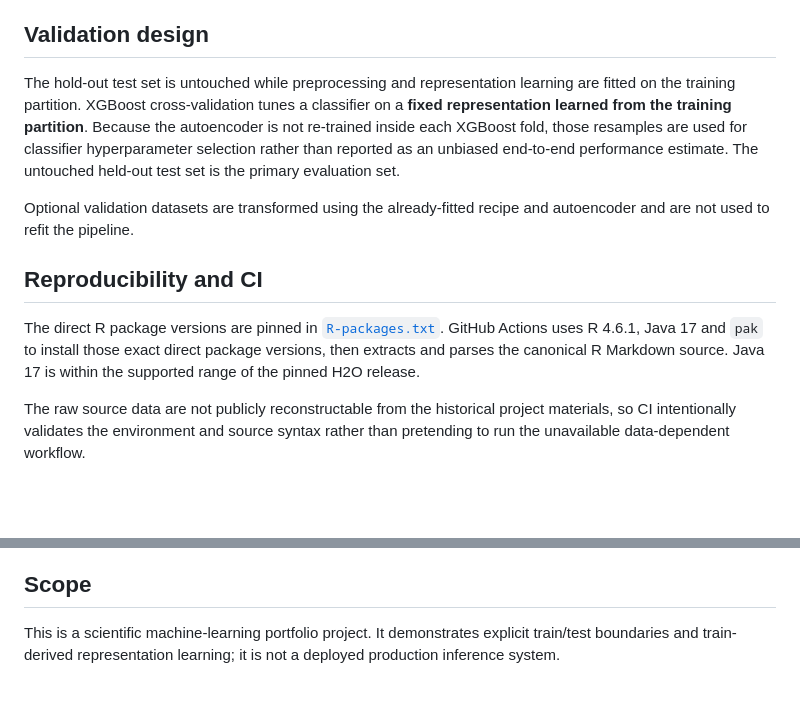
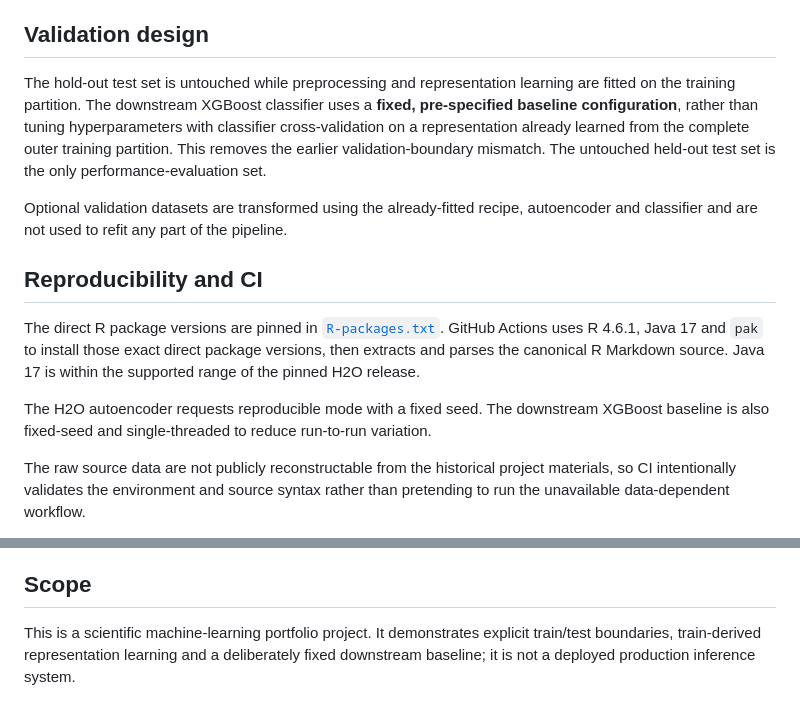
Before and after one commit to izzydi/Wave-function-anomalies-prediction, a Markdown page: README.md, 2 parts joined by grey strips. GitHub-like rendering; blank space fills up the shorter version.

Commit message:
Document fixed downstream classifier baseline

```diff
--- a/README.md
+++ b/README.md
@@ -18,13 +18,15 @@ The old rendered HTML was removed from the current tree because it no longer rep
 
 ## Validation design
 
-The hold-out test set is untouched while preprocessing and representation learning are fitted on the training partition. XGBoost cross-validation tunes a classifier on a **fixed representation learned from the training partition**. Because the autoencoder is not re-trained inside each XGBoost fold, those resamples are used for classifier hyperparameter selection rather than reported as an unbiased end-to-end performance estimate. The untouched held-out test set is the primary evaluation set.
+The hold-out test set is untouched while preprocessing and representation learning are fitted on the training partition. The downstream XGBoost classifier uses a **fixed, pre-specified baseline configuration**, rather than tuning hyperparameters with classifier cross-validation on a representation already learned from the complete outer training partition. This removes the earlier validation-boundary mismatch. The untouched held-out test set is the only performance-evaluation set.
 
-Optional validation datasets are transformed using the already-fitted recipe and autoencoder and are not used to refit the pipeline.
+Optional validation datasets are transformed using the already-fitted recipe, autoencoder and classifier and are not used to refit any part of the pipeline.
 
 ## Reproducibility and CI
 
 The direct R package versions are pinned in [`R-packages.txt`](R-packages.txt). GitHub Actions uses R 4.6.1, Java 17 and `pak` to install those exact direct package versions, then extracts and parses the canonical R Markdown source. Java 17 is within the supported range of the pinned H2O release.
+
+The H2O autoencoder requests reproducible mode with a fixed seed. The downstream XGBoost baseline is also fixed-seed and single-threaded to reduce run-to-run variation.
 
 The raw source data are not publicly reconstructable from the historical project materials, so CI intentionally validates the environment and source syntax rather than pretending to run the unavailable data-dependent workflow.
 
@@ -53,4 +55,4 @@ pak::pkg_install(readLines("R-packages.txt"), upgrade = FALSE)
 
 ## Scope
 
-This is a scientific machine-learning portfolio project. It demonstrates explicit train/test boundaries and train-derived representation learning; it is not a deployed production inference system.
+This is a scientific machine-learning portfolio project. It demonstrates explicit train/test boundaries, train-derived representation learning and a deliberately fixed downstream baseline; it is not a deployed production inference system.
```
